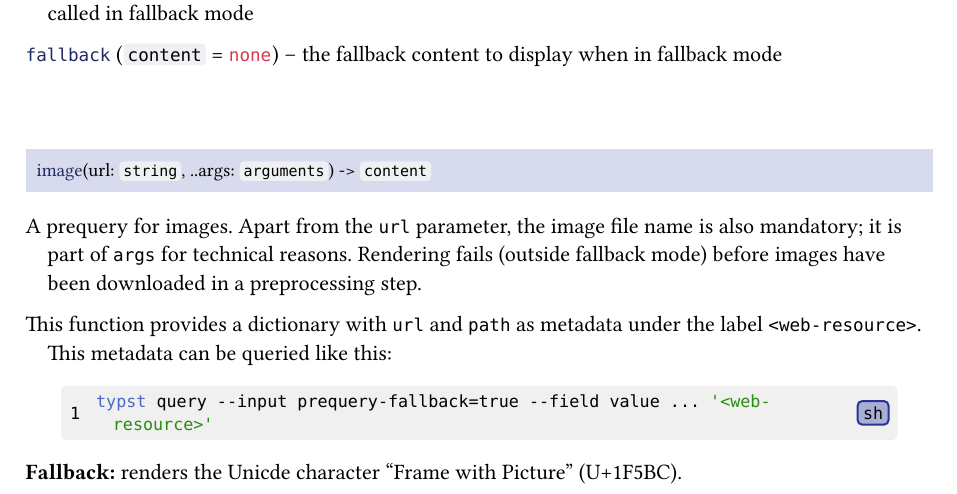
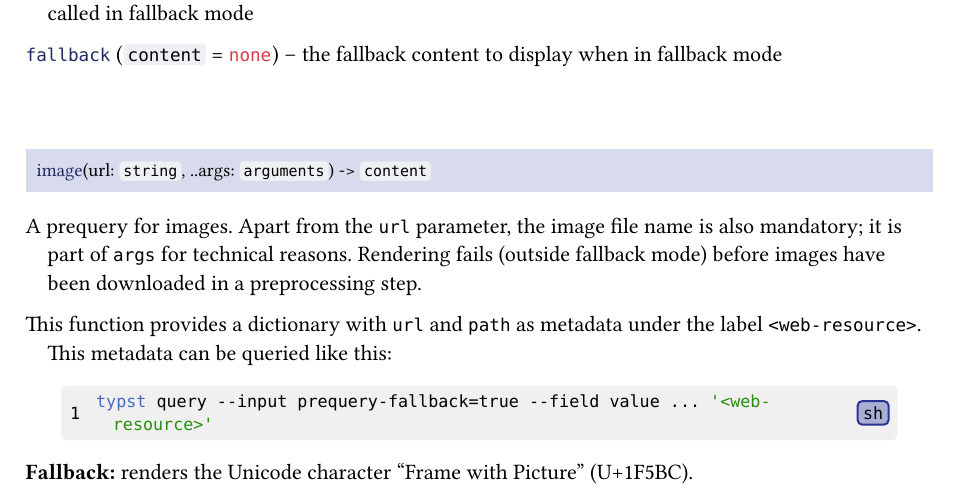
Before and after one commit to SillyFreak/typst-prequery, a Typst document (prequery/docs/manual.typ): part of page 5 of 6, cut so that both start at the same text. The pictures show the PDF file prequery/docs/manual.pdf that the author committed with the source.

Commit message:
[prequery] fix typo

````diff
--- a/prequery/docs/manual.typ
+++ b/prequery/docs/manual.typ
@@ -119,7 +119,7 @@ This package is not just meant for people who want to download images; its real
   raw(block: true, lang: "typ", lines.join("\n"))
 }
 
-This function shadows a built-in one, which is of course not technically necessary. It does require us to keep an alias to the original function, though. The Parameters to the used #ref-fn("prequery()") function are as follows: the first two parameters specify the metadata made available for querying. The last one is also simple, it just specifies what to display if prequery is in fallback mode: the Unicde character "Frame with Picture".
+This function shadows a built-in one, which is of course not technically necessary. It does require us to keep an alias to the original function, though. The Parameters to the used #ref-fn("prequery()") function are as follows: the first two parameters specify the metadata made available for querying. The last one is also simple, it just specifies what to display if prequery is in fallback mode: the Unicode character "Frame with Picture".
 
 The third parameter, written as ```typc _builtin_image.with(..args)``` is the most involved: first of all, this expression is a function that is only called if not in fallback mode. More importantly, `args` is an `arguments` value, and such a value apparently remembers where it was constructed. Compare these two functions (here, `image()` is just the regular, built-in function):
 
````
Also changed, not shown: prequery/src/lib.typ (+1 -1 lines), prequery/docs/manual.pdf.
